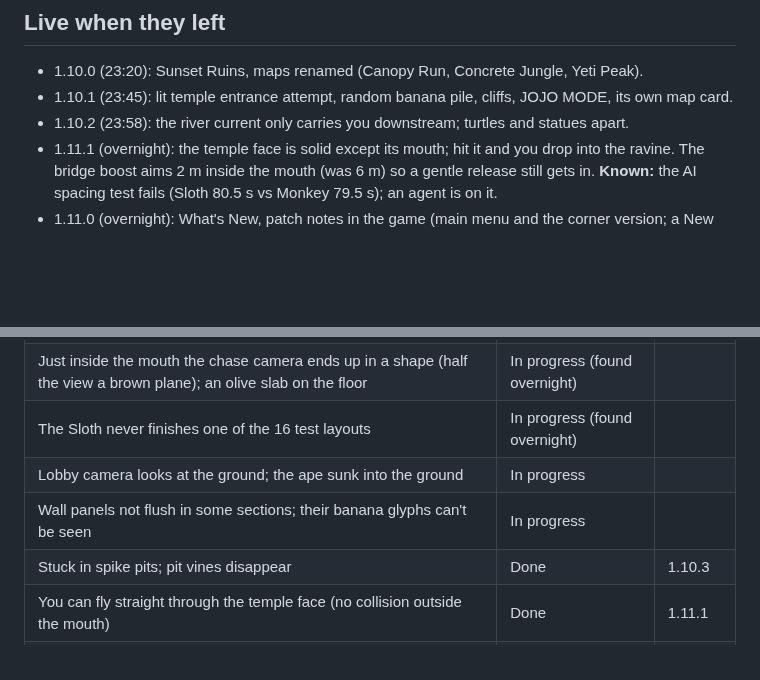
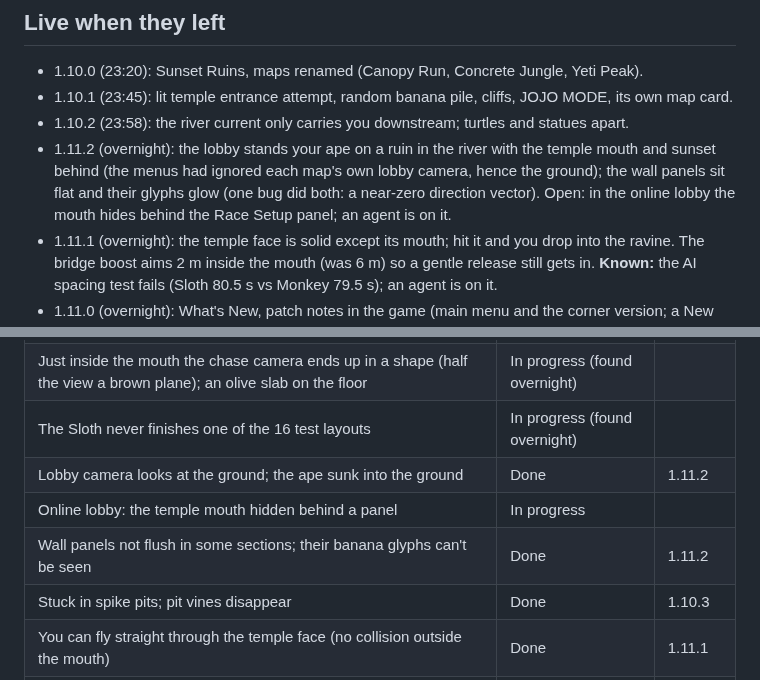
Before and after one commit to ptonkle/ape-race, a Markdown page: notes/ruins-morning.md, 2 parts joined by grey strips. Rendered like a GitHub page; blank space fills up the shorter version.

Commit message:
Overnight notes: 1.11.2
Co-Authored-By: Claude Opus 5.5 <noreply@anthropic.com>

```diff
--- a/notes/ruins-morning.md
+++ b/notes/ruins-morning.md
@@ -7,6 +7,7 @@ The person went to bed at about 00:10 after playing 1.10.0–1.10.2. Each fix be
 - 1.10.0 (23:20): Sunset Ruins, maps renamed (Canopy Run, Concrete Jungle, Yeti Peak).
 - 1.10.1 (23:45): lit temple entrance attempt, random banana pile, cliffs, JOJO MODE, its own map card.
 - 1.10.2 (23:58): the river current only carries you downstream; turtles and statues apart.
+- 1.11.2 (overnight): the lobby stands your ape on a ruin in the river with the temple mouth and sunset behind (the menus had ignored each map's own lobby camera, hence the ground); the wall panels sit flat and their glyphs glow (one bug did both: a near-zero direction vector). Open: in the online lobby the mouth hides behind the Race Setup panel; an agent is on it.
 - 1.11.1 (overnight): the temple face is solid except its mouth; hit it and you drop into the ravine. The bridge boost aims 2 m inside the mouth (was 6 m) so a gentle release still gets in. **Known:** the AI spacing test fails (Sloth 80.5 s vs Monkey 79.5 s); an agent is on it.
 - 1.11.0 (overnight): What's New, patch notes in the game (main menu and the corner version; a New marker; "Show minor patches") and on the site at ptonkle.github.io/ape-race/patch-notes.html. The older entries were reconstructed from the history: **please read them over**.
 - 1.10.4 (00:50, overnight): the black block in the temple mouth removed (a solid near-black box from the first model filled the opening; the 1.10.1 glow was drawn on it). From the bridge you now see the lit corridor.
@@ -23,8 +24,9 @@ The person went to bed at about 00:10 after playing 1.10.0–1.10.2. Each fix be
 | Black box in the temple mouth (a solid dark block from the model, `ruinsmodels.rs` "the throat") | Done | 1.10.4 |
 | Just inside the mouth the chase camera ends up in a shape (half the view a brown plane); an olive slab on the floor | In progress (found overnight) | |
 | The Sloth never finishes one of the 16 test layouts | In progress (found overnight) | |
-| Lobby camera looks at the ground; the ape sunk into the ground | In progress | |
-| Wall panels not flush in some sections; their banana glyphs can't be seen | In progress | |
+| Lobby camera looks at the ground; the ape sunk into the ground | Done | 1.11.2 |
+| Online lobby: the temple mouth hidden behind a panel | In progress | |
+| Wall panels not flush in some sections; their banana glyphs can't be seen | Done | 1.11.2 |
 | Stuck in spike pits; pit vines disappear | Done | 1.10.3 |
 | You can fly straight through the temple face (no collision outside the mouth) | Done | 1.11.1 |
 | The AI levels' spacing after the solid face (Sloth no longer 6 s behind the Monkey) | In progress | |
```
Also changed, not shown: notes/ruins-progress.md (+5 -5 lines).
